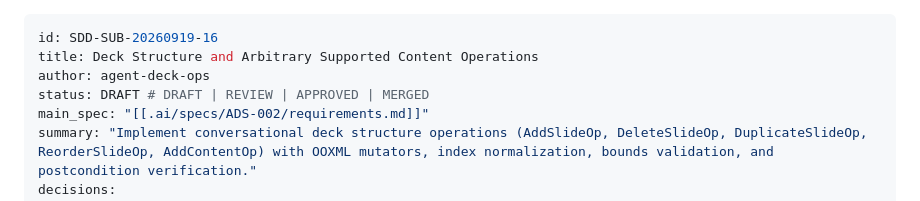
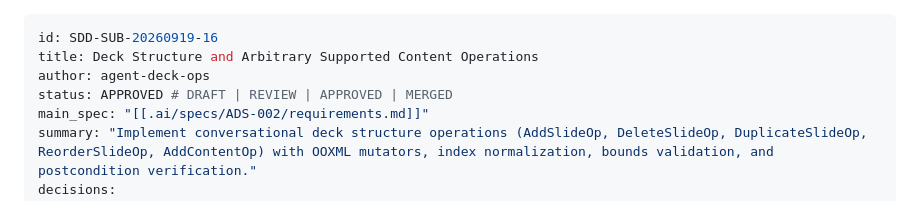
Before and after one commit to xlinh2301/AutoSlide, a Markdown page: .ai/sub-specs/SDD-SUB-20260919-16-deck-operations-agent-deck-ops.md, the part around the change. Rendered like a GitHub page.

Commit message:
docs(spec): approve Sub-Spec SDD-SUB-20260919-16 for Task 5

```diff
--- a/.ai/sub-specs/SDD-SUB-20260919-16-deck-operations-agent-deck-ops.md
+++ b/.ai/sub-specs/SDD-SUB-20260919-16-deck-operations-agent-deck-ops.md
@@ -2,7 +2,7 @@
 id: SDD-SUB-20260919-16
 title: Deck Structure and Arbitrary Supported Content Operations
 author: agent-deck-ops
-status: DRAFT # DRAFT | REVIEW | APPROVED | MERGED
+status: APPROVED # DRAFT | REVIEW | APPROVED | MERGED
 main_spec: "[[.ai/specs/ADS-002/requirements.md]]"
 summary: "Implement conversational deck structure operations (AddSlideOp, DeleteSlideOp, DuplicateSlideOp, ReorderSlideOp, AddContentOp) with OOXML mutators, index normalization, bounds validation, and postcondition verification."
 decisions:
```
